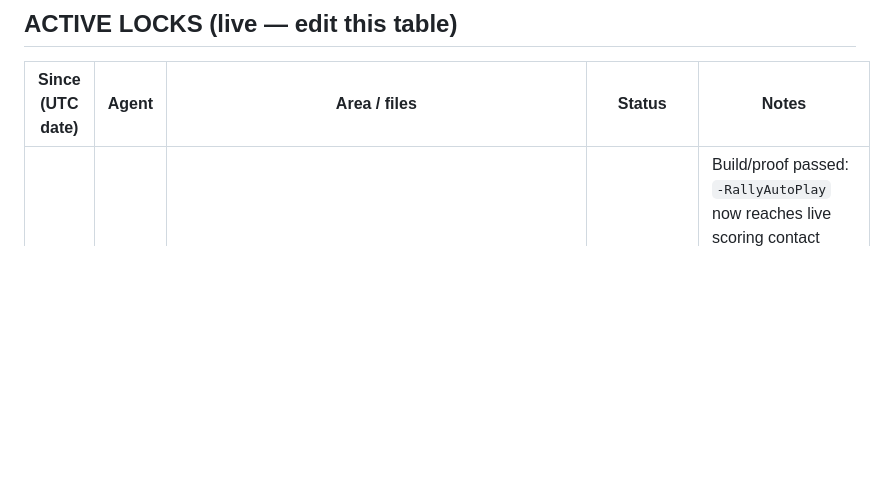
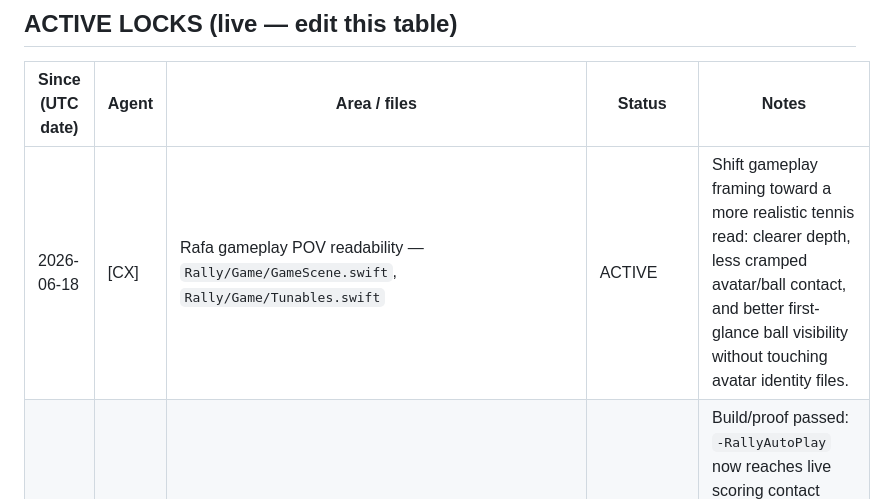
Before and after one commit to marcelozap/Rally, a Markdown page: RALLY_AGENT_LOCK.md, the part around the change. Rendered like a GitHub page; blank space fills up the shorter version.

Commit message:
[lock] CX claims Rafa gameplay POV readability

```diff
--- a/RALLY_AGENT_LOCK.md
+++ b/RALLY_AGENT_LOCK.md
@@ -36,6 +36,7 @@ A lock is cooperative — it only works if both agents check it first. That chec
 
 | Since (UTC date) | Agent | Area / files | Status | Notes |
 |------------------|-------|--------------|--------|-------|
+| 2026-06-18 | [CX] | Rafa gameplay POV readability — `Rally/Game/GameScene.swift`, `Rally/Game/Tunables.swift` | ACTIVE | Shift gameplay framing toward a more realistic tennis read: clearer depth, less cramped avatar/ball contact, and better first-glance ball visibility without touching avatar identity files. |
 | 2026-06-18 | [CX] | Rafa opening contact timing — `Rally/Game/GameScene.swift`, `Rally/Game/Tunables.swift` | RELEASED | Build/proof passed: `-RallyAutoPlay` now reaches live scoring contact (`443`, x5) instead of zero-score Game Over by using proof-mode contact timing plus cull-boundary contact conversion. |
 | 2026-06-18 | [CX] | Rafa opening rally grace — `Rally/Game/GameScene.swift`, `Rally/Game/Tunables.swift` | RELEASED | Build/proof passed: first zero-score opening misses no longer spend lives during a short opening grace window, preventing instant Game Over before the feed is legible. |
 | 2026-06-18 | [CX] | Rafa wall-rally feed readability — `Rally/Game/GameScene.swift`, `Rally/Game/Tunables.swift` | RELEASED | Build passed after shortening the post-GO opening wall feed and wiring the existing feed cue so the first balls visibly travel toward the contact pocket. |
```
